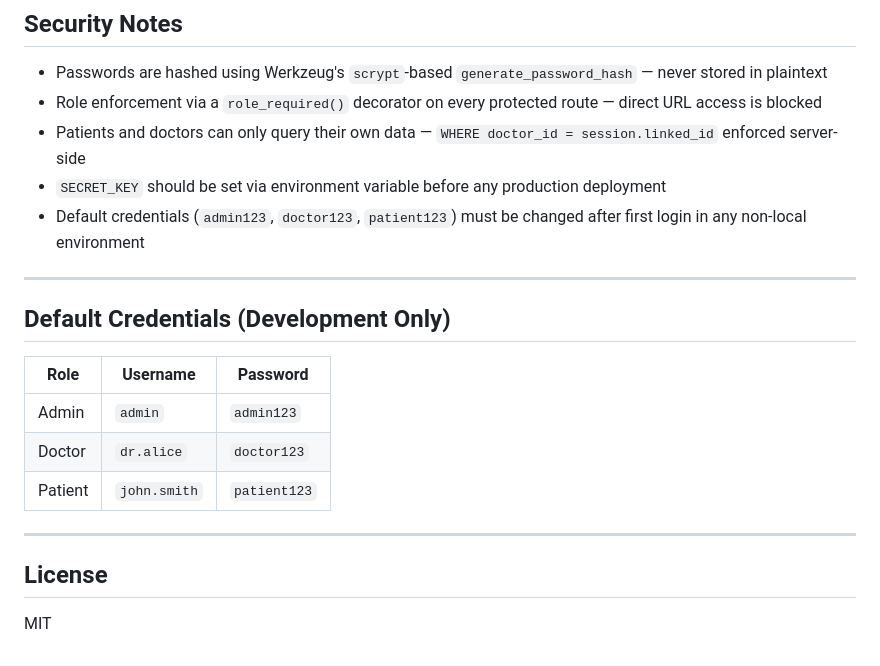
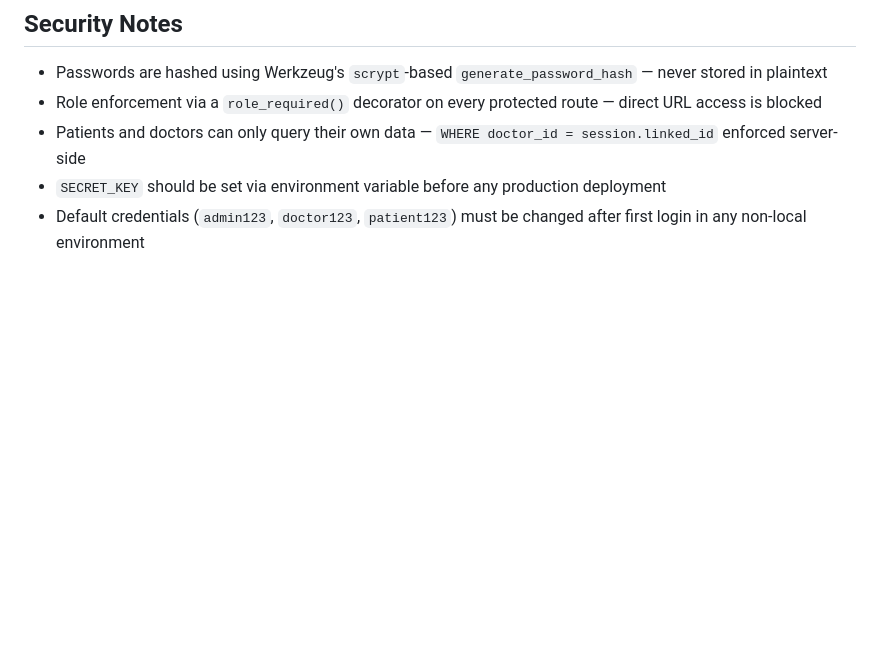
Before and after one commit to rupin2207/HospitalManagementSystem-Nexacare, a Markdown page: README.md, the part around the change. GitHub-like rendering; blank space fills up the shorter version.

```diff
--- a/README.md
+++ b/README.md
@@ -152,18 +152,3 @@ hms/
 - Patients and doctors can only query their own data — `WHERE doctor_id = session.linked_id` enforced server-side
 - `SECRET_KEY` should be set via environment variable before any production deployment
 - Default credentials (`admin123`, `doctor123`, `patient123`) must be changed after first login in any non-local environment
-
----
-
-## Default Credentials (Development Only)
-
-| Role | Username | Password |
-|---|---|---|
-| Admin | `admin` | `admin123` |
-| Doctor | `dr.alice` | `doctor123` |
-| Patient | `john.smith` | `patient123` |
-
----
-
-## License
-MIT
```
